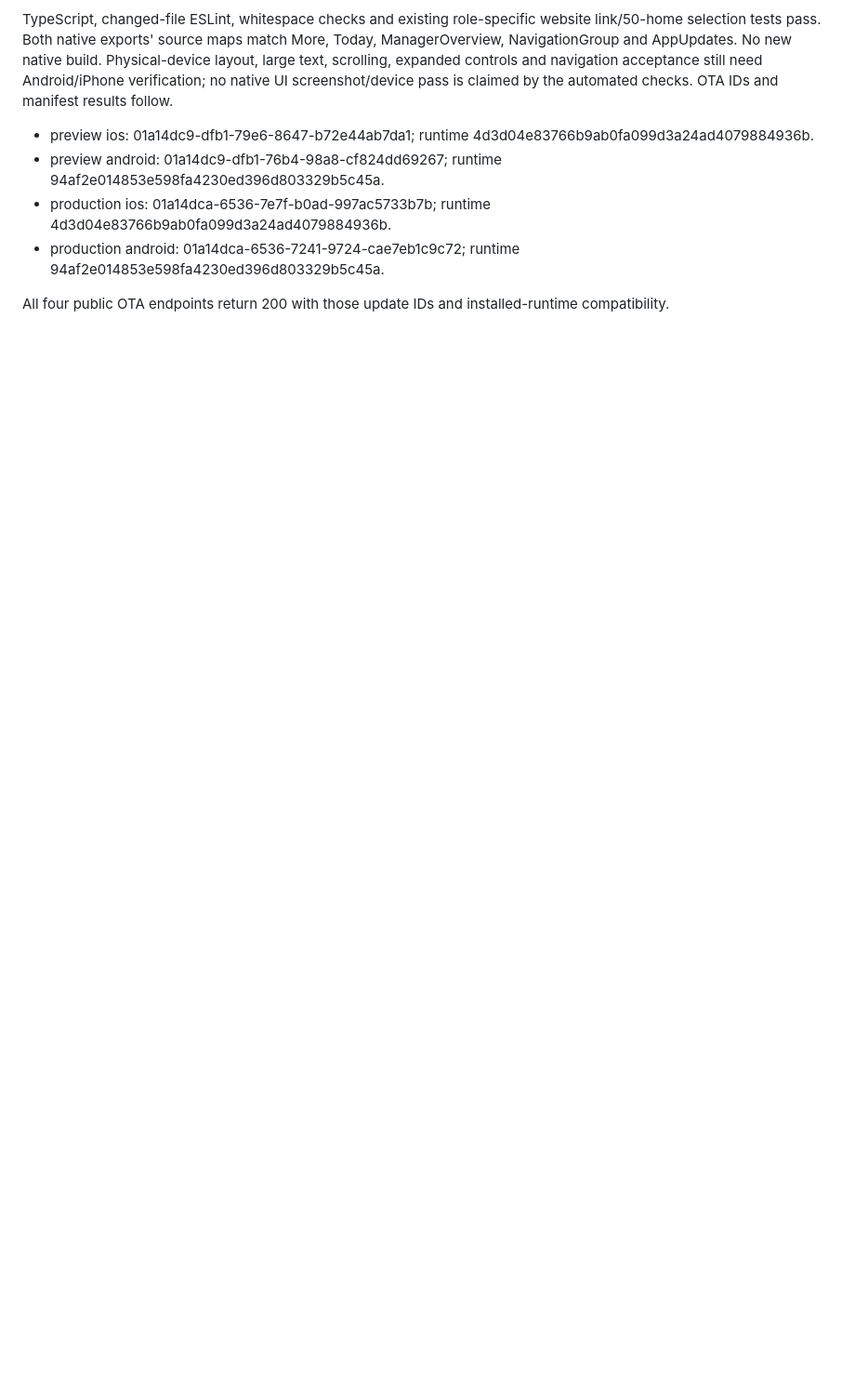
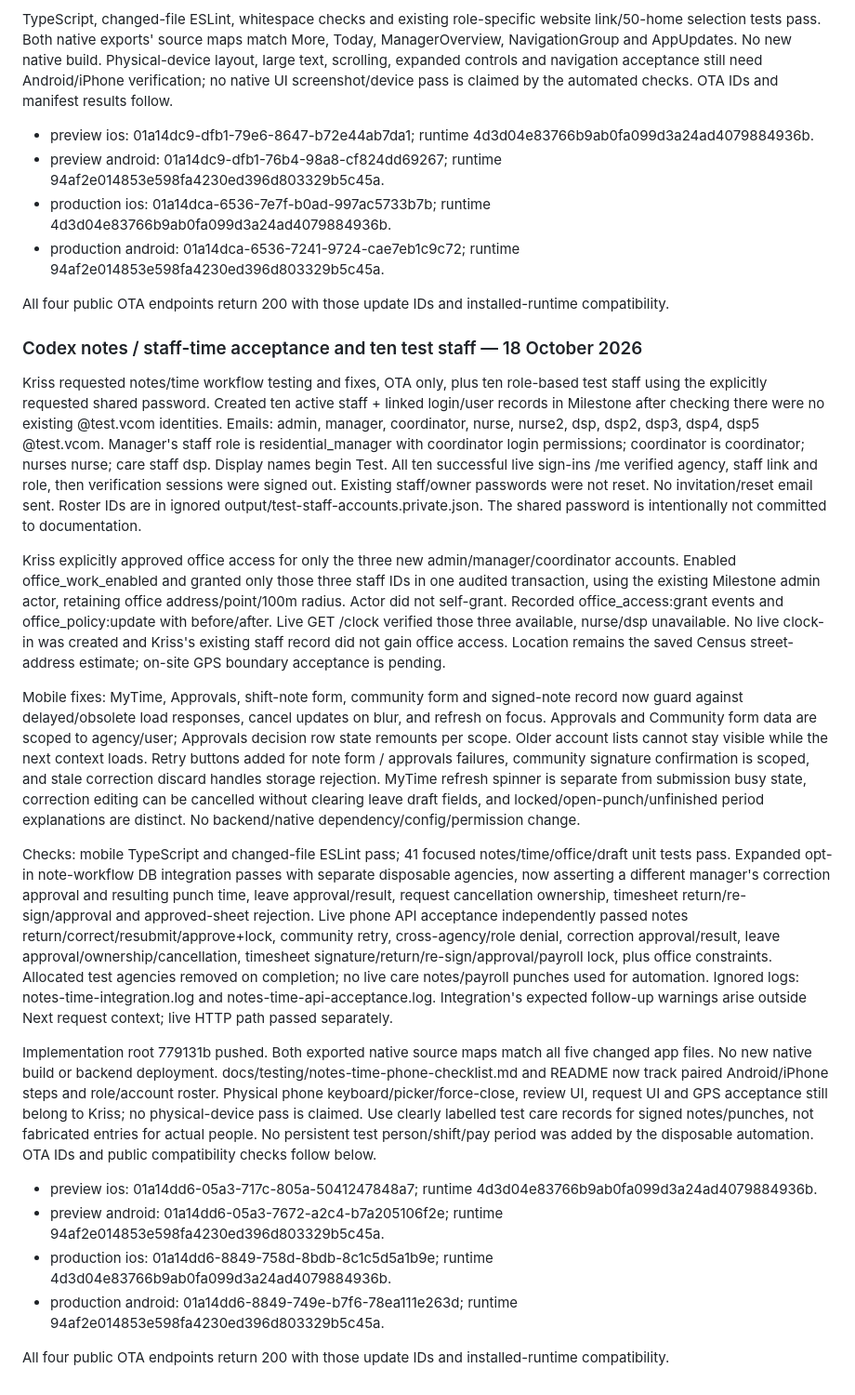
Before and after one commit to KRISSBAJO/mohuddle-care, a Markdown page: docs/handoff/claude-to-codex.md, the part around the change. Shown at 93% size. GitHub-like rendering; blank space fills up the shorter version.

Commit message:
Record notes and time acceptance, test accounts and office activation [skip render]

```diff
--- a/docs/handoff/claude-to-codex.md
+++ b/docs/handoff/claude-to-codex.md
@@ -565,3 +565,59 @@ screenshot/device pass is claimed by the automated checks. OTA IDs and manifest
 - production android: 01a14dca-6536-7241-9724-cae7eb1c9c72; runtime 94af2e014853e598fa4230ed396d803329b5c45a.
 
 All four public OTA endpoints return 200 with those update IDs and installed-runtime compatibility.
+
+
+### Codex notes / staff-time acceptance and ten test staff — 18 October 2026
+
+Kriss requested notes/time workflow testing and fixes, OTA only, plus ten role-based test staff
+using the explicitly requested shared password. Created ten active staff + linked login/user records
+in Milestone after checking there were no existing @test.vcom identities. Emails: admin, manager,
+coordinator, nurse, nurse2, dsp, dsp2, dsp3, dsp4, dsp5 @test.vcom. Manager's staff role is
+residential_manager with coordinator login permissions; coordinator is coordinator; nurses nurse;
+care staff dsp. Display names begin Test. All ten successful live sign-ins /me verified agency,
+staff link and role, then verification sessions were signed out. Existing staff/owner passwords
+were not reset. No invitation/reset email sent. Roster IDs are in ignored output/test-staff-accounts.private.json.
+The shared password is intentionally not committed to documentation.
+
+Kriss explicitly approved office access for only the three new admin/manager/coordinator accounts.
+Enabled office_work_enabled and granted only those three staff IDs in one audited transaction,
+using the existing Milestone admin actor, retaining office address/point/100m radius. Actor did
+not self-grant. Recorded office_access:grant events and office_policy:update with before/after.
+Live GET /clock verified those three available, nurse/dsp unavailable. No live clock-in was created
+and Kriss's existing staff record did not gain office access. Location remains the saved Census
+street-address estimate; on-site GPS boundary acceptance is pending.
+
+Mobile fixes: MyTime, Approvals, shift-note form, community form and signed-note record now guard
+against delayed/obsolete load responses, cancel updates on blur, and refresh on focus. Approvals
+and Community form data are scoped to agency/user; Approvals decision row state remounts per scope.
+Older account lists cannot stay visible while the next context loads. Retry buttons added for note
+form / approvals failures, community signature confirmation is scoped, and stale correction discard
+handles storage rejection. MyTime refresh spinner is separate from submission busy state, correction
+editing can be cancelled without clearing leave draft fields, and locked/open-punch/unfinished
+period explanations are distinct. No backend/native dependency/config/permission change.
+
+Checks: mobile TypeScript and changed-file ESLint pass; 41 focused notes/time/office/draft unit tests
+pass. Expanded opt-in note-workflow DB integration passes with separate disposable agencies, now
+asserting a different manager's correction approval and resulting punch time, leave approval/result,
+request cancellation ownership, timesheet return/re-sign/approval and approved-sheet rejection.
+Live phone API acceptance independently passed notes return/correct/resubmit/approve+lock, community
+retry, cross-agency/role denial, correction approval/result, leave approval/ownership/cancellation,
+timesheet signature/return/re-sign/approval/payroll lock, plus office constraints. Allocated test
+agencies removed on completion; no live care notes/payroll punches used for automation.
+Ignored logs: notes-time-integration.log and notes-time-api-acceptance.log. Integration's expected
+follow-up warnings arise outside Next request context; live HTTP path passed separately.
+
+Implementation root 779131b pushed. Both exported native source maps match all five changed app files.
+No new native build or backend deployment. docs/testing/notes-time-phone-checklist.md and README now
+track paired Android/iPhone steps and role/account roster. Physical phone keyboard/picker/force-close,
+review UI, request UI and GPS acceptance still belong to Kriss; no physical-device pass is claimed.
+Use clearly labelled test care records for signed notes/punches, not fabricated entries for actual
+people. No persistent test person/shift/pay period was added by the disposable automation.
+OTA IDs and public compatibility checks follow below.
+
+- preview ios: 01a14dd6-05a3-717c-805a-5041247848a7; runtime 4d3d04e83766b9ab0fa099d3a24ad4079884936b.
+- preview android: 01a14dd6-05a3-7672-a2c4-b7a205106f2e; runtime 94af2e014853e598fa4230ed396d803329b5c45a.
+- production ios: 01a14dd6-8849-758d-8bdb-8c1c5d5a1b9e; runtime 4d3d04e83766b9ab0fa099d3a24ad4079884936b.
+- production android: 01a14dd6-8849-749e-b7f6-78ea111e263d; runtime 94af2e014853e598fa4230ed396d803329b5c45a.
+
+All four public OTA endpoints return 200 with those update IDs and installed-runtime compatibility.
```
